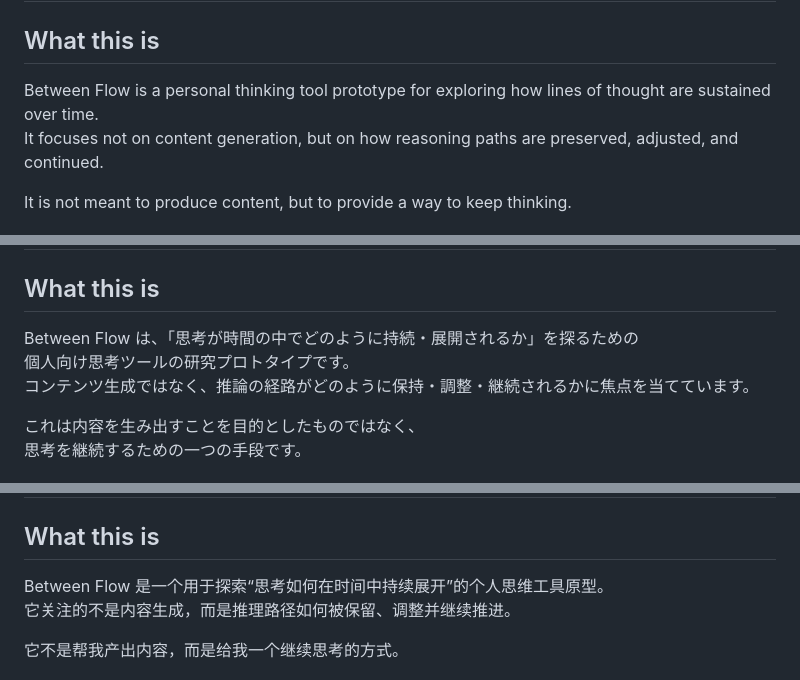
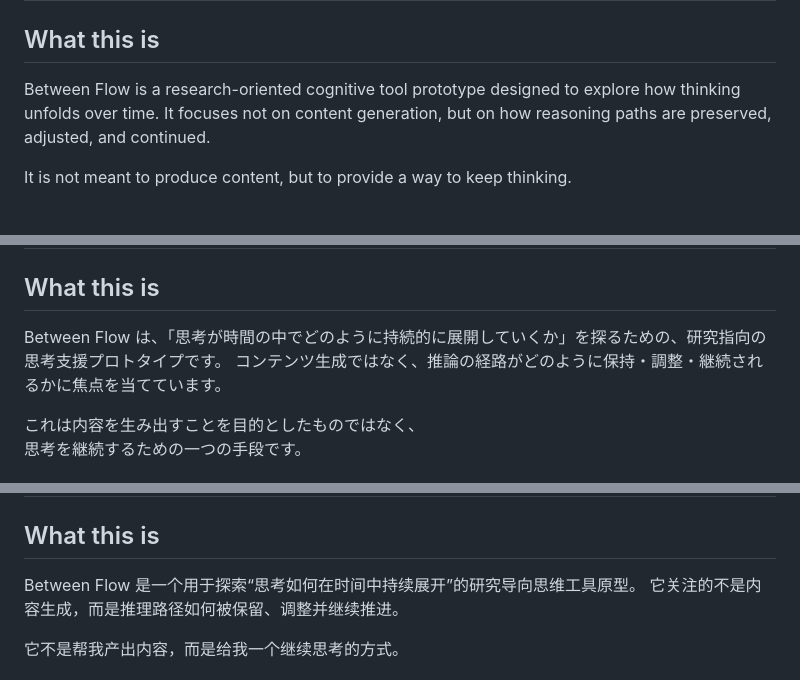
Before and after one commit to Betaproteinn/Between-Flow, a Markdown page: README.md, 3 parts joined by grey strips. Rendered like a GitHub page.

```diff
--- a/README.md
+++ b/README.md
@@ -20,7 +20,7 @@
 
 ## What this is
 
-Between Flow is a personal thinking tool prototype for exploring how lines of thought are sustained over time.
+Between Flow is a research-oriented cognitive tool prototype designed to explore how thinking unfolds over time.
 It focuses not on content generation, but on how reasoning paths are preserved, adjusted, and continued.
 
 It is not meant to produce content, but to provide a way to keep thinking.
@@ -83,8 +83,7 @@ Open `index.html` directly in a modern browser to use it.
 
 ## What this is
 
-Between Flow は、「思考が時間の中でどのように持続・展開されるか」を探るための
-個人向け思考ツールの研究プロトタイプです。
+Between Flow は、「思考が時間の中でどのように持続的に展開していくか」を探るための、研究指向の思考支援プロトタイプです。
 コンテンツ生成ではなく、推論の経路がどのように保持・調整・継続されるかに焦点を当てています。
 
 これは内容を生み出すことを目的としたものではなく、
@@ -155,7 +154,7 @@ Between Flow は、推論経路を低摩擦で外在化・保持するための
 
 ## What this is
 
-Between Flow 是一个用于探索“思考如何在时间中持续展开”的个人思维工具原型。
+Between Flow 是一个用于探索“思考如何在时间中持续展开”的研究导向思维工具原型。
 它关注的不是内容生成，而是推理路径如何被保留、调整并继续推进。
 
 它不是帮我产出内容，而是给我一个继续思考的方式。
```
